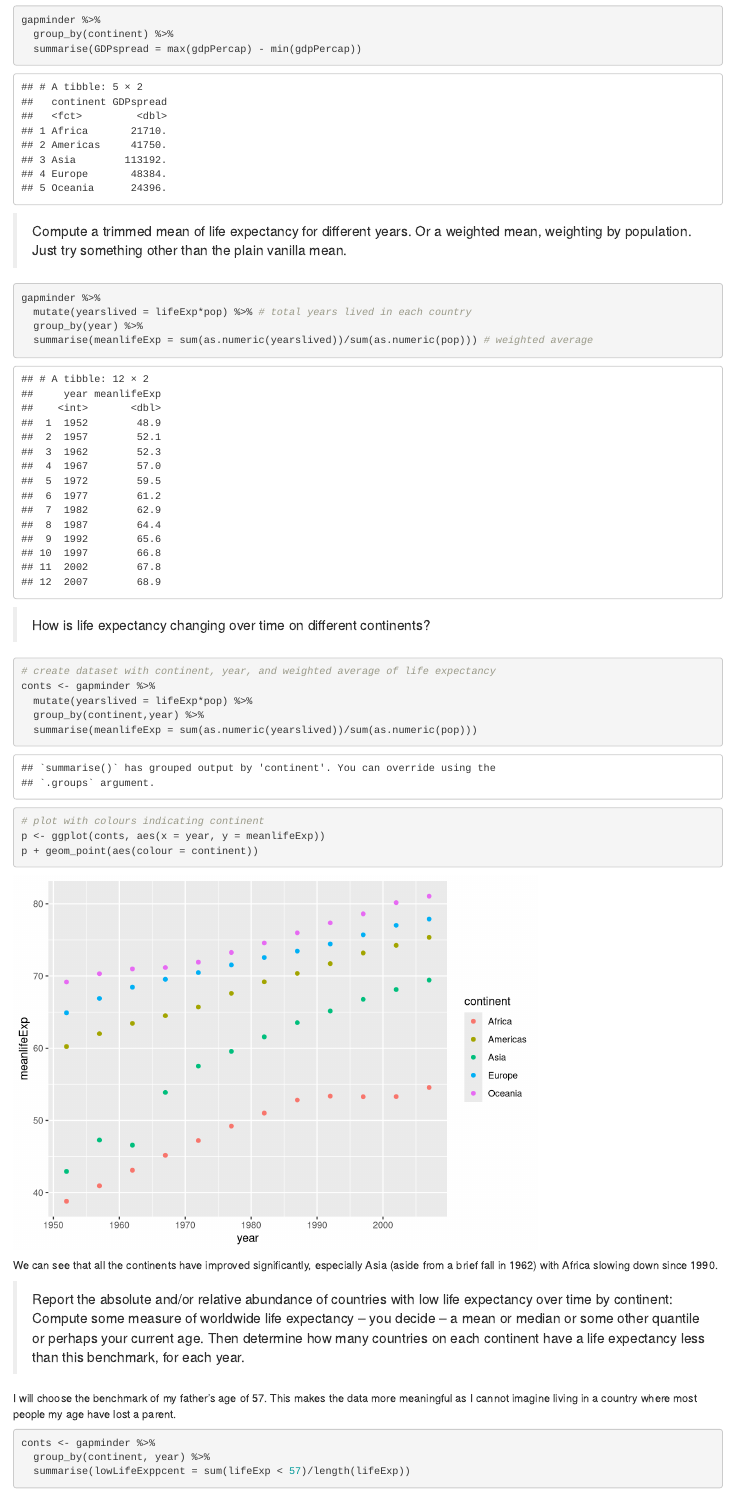
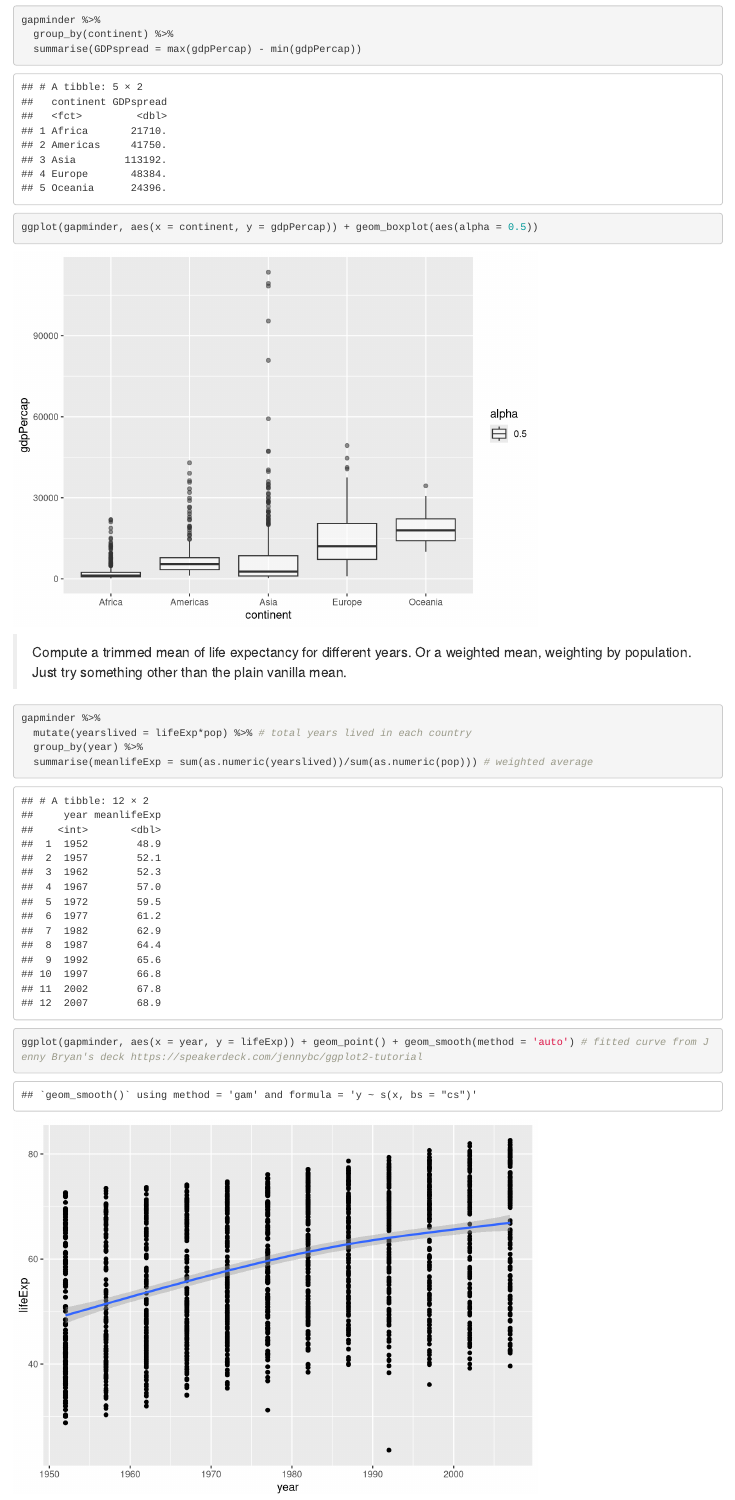
Before and after one commit to arsbar24/STAT545-hw-Barton-Alistair, an R Markdown document (hw03/Assignment3.Rmd): the page in a window 1100 px wide, from 560 px down. Rendered offline with R 4.5, knitr and Pandoc, with nearby package versions; the gapminder table comes from the copy in Python's plotly package.

Commit message:
Added better graphs. Needs documentation/brushing up.

````diff
--- a/hw03/Assignment3.Rmd
+++ b/hw03/Assignment3.Rmd
@@ -33,6 +33,10 @@
   summarise(GDPspread = max(gdpPercap) - min(gdpPercap))
 ```
 
+```{r}
+ggplot(gapminder, aes(x = continent, y = gdpPercap)) + geom_boxplot(aes(alpha = 0.5))
+```
+
 > Compute a trimmed mean of life expectancy for different years. Or a weighted mean, weighting by population. Just try something other than the plain vanilla mean.
 
 ```{r}
@@ -40,6 +44,10 @@
   mutate(yearslived = lifeExp*pop) %>% # total years lived in each country
   group_by(year) %>%
   summarise(meanlifeExp = sum(as.numeric(yearslived))/sum(as.numeric(pop))) # weighted average
+```
+
+```{r}
+ggplot(gapminder, aes(x = year, y = lifeExp)) + geom_point() + geom_smooth(method = 'auto') # fitted curve from Jenny Bryan's deck https://speakerdeck.com/jennybc/ggplot2-tutorial
 ```
 
 
````
Also changed, not shown: hw03/Assignment3.md, hw03/Assignment3.Rmd (2 more changed lines).
